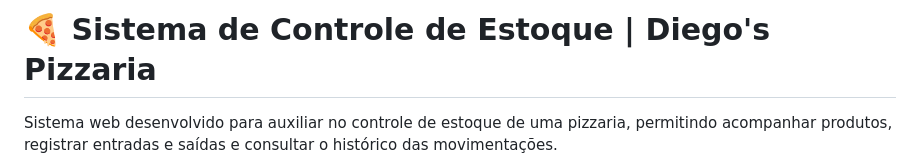
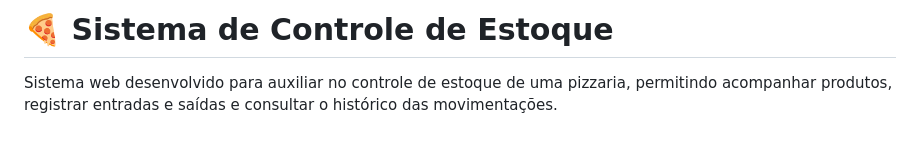
Before and after one commit to Dantas1504/sistema-estoque, a Markdown page: README.md, the part around the change. GitHub-like rendering; blank space fills up the shorter version.

Commit message:
Update project title in README
Removed the author's name from the project title.

```diff
--- a/README.md
+++ b/README.md
@@ -1,4 +1,4 @@
-# 🍕 Sistema de Controle de Estoque | Diego's Pizzaria
+# 🍕 Sistema de Controle de Estoque
 
 Sistema web desenvolvido para auxiliar no controle de estoque de uma pizzaria, permitindo acompanhar produtos, registrar entradas e saídas e consultar o histórico das movimentações.
 
```
